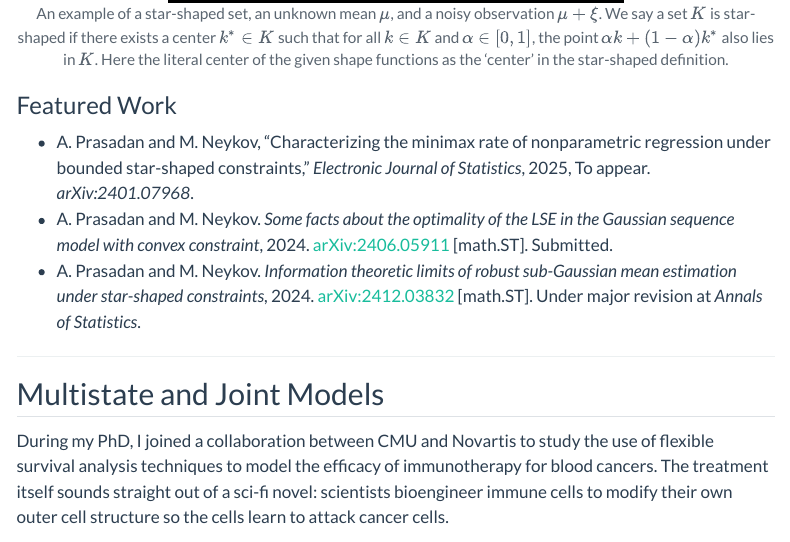
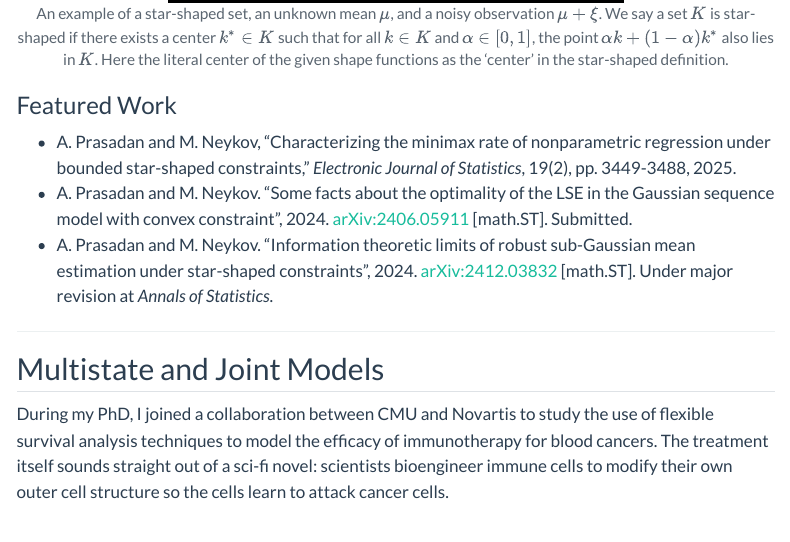
Before and after one commit to akprasadan/akprasadan.github.io, a Quarto document (research.qmd): the page in a window 1100 px wide, from 1370 px down. Rendered offline with R 4.5, knitr and Pandoc in place of Quarto, with nearby package versions; menus at the side of the page are left out.

Commit message:
updated pubs

```diff
--- a/publications.qmd
+++ b/publications.qmd
@@ -5,9 +5,9 @@ format:
 ---
 
 
-[1] A. Prasadan and M. Neykov, “Characterizing the minimax rate of nonparametric regression under bounded star-shaped constraints,” *Electronic Journal of Statistics*, 2025, To appear. *arXiv:2401.07968*.
+[1] A. Prasadan and M. Neykov, “Characterizing the minimax rate of nonparametric regression under bounded star-shaped constraints,”  *Electronic Journal of Statistics*, 19(2), pp. 3449-3488, 2025.
 
-[2] M. T. Dresse, P. C. L. Ferreira, A. Prasadan, J. L. Diaz, X. Zeng, B. Bellaver, G. Povala, V. L. Villemagne, M. I. Kamboh, A. D. Cohen, T. A. Pascoal, M. Ganguli, B. E. Snitz, C. E. Shaaban, and T. K. Karikari, “Plasma biomarkers identify brain ATN abnormalities in a dementia-free population-based cohort,” *Alzheimer’s Research & Therapy*, vol. 17, no. 1, p. 173, Jul. 2025. DOI: 10.1186/s13195-025-01803-w
+[2] M. T. Dresse, P. C. L. Ferreira, A. Prasadan, J. L. Diaz, X. Zeng, B. Bellaver, G. Povala, V. L. Villemagne, M. I. Kamboh, A. D. Cohen, T. A. Pascoal, M. Ganguli, B. E. Snitz, C. E. Shaaban, and T. K. Karikari, “Plasma biomarkers identify brain ATN abnormalities in a dementia-free population-based cohort,” *Alzheimer’s Research & Therapy*, 17, no. 173, Jul. 2025. DOI: 10.1186/s13195-025-01803-w
 
 [3] P. Sasan, A. Prasadan, and V. Q. Vu, “Computationally sufficient reductions for some sparse multiway and joint matrix estimators,” 2024. Submitted.
 
--- a/research.qmd
+++ b/research.qmd
@@ -37,9 +37,9 @@ This thesis was ultimately one of many sequels to my advisor's original 2022 pap
 
 ### Featured Work
 
-- A. Prasadan and M. Neykov, “Characterizing the minimax rate of nonparametric regression under bounded star-shaped constraints,” *Electronic Journal of Statistics*, 2025, To appear. *arXiv:2401.07968*.
-- A. Prasadan and M. Neykov. *Some facts about the optimality of the LSE in the Gaussian sequence model with convex constraint*, 2024. [arXiv:2406.05911](https://arxiv.org/abs/2406.05911) [math.ST]. Submitted.
-- A. Prasadan and M. Neykov. *Information theoretic limits of robust sub-Gaussian mean estimation under star-shaped constraints*, 2024. [arXiv:2412.03832](https://arxiv.org/abs/2412.03832) [math.ST]. Under major revision at *Annals of Statistics*.
+- A. Prasadan and M. Neykov, “Characterizing the minimax rate of nonparametric regression under bounded star-shaped constraints,”  *Electronic Journal of Statistics*, 19(2), pp. 3449-3488, 2025.
+- A. Prasadan and M. Neykov. “Some facts about the optimality of the LSE in the Gaussian sequence model with convex constraint”, 2024. [arXiv:2406.05911](https://arxiv.org/abs/2406.05911) [math.ST]. Submitted.
+- A. Prasadan and M. Neykov. “Information theoretic limits of robust sub-Gaussian mean estimation under star-shaped constraints”, 2024. [arXiv:2412.03832](https://arxiv.org/abs/2412.03832) [math.ST]. Under major revision at *Annals of Statistics*.
 
 ---
 
```
Also changed, not shown: industry.qmd (+1 -1 lines), .quarto/idx/index.qmd.json, docs/search.json, 28 other files.
